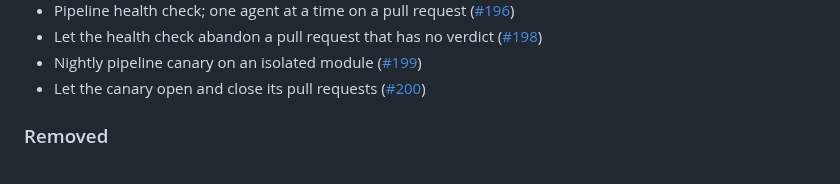
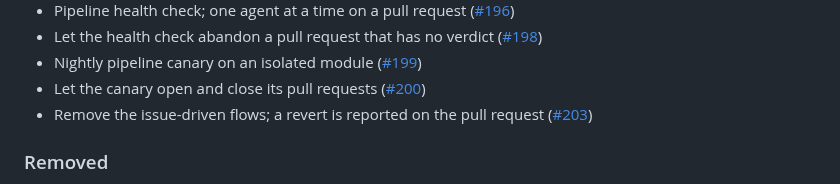
Before and after one commit to lorenzogirardi/flask-test-api, a Markdown page: CHANGELOG.md, the part around the change. Drawn GitHub-style.

Commit message:
docs(changelog): update for be012ac

```diff
--- a/CHANGELOG.md
+++ b/CHANGELOG.md
@@ -57,6 +57,7 @@ Entries are added automatically on every merge to the default branch.
 - Let the health check abandon a pull request that has no verdict ([#198](https://github.com/lorenzogirardi/flask-test-api/pull/198))
 - Nightly pipeline canary on an isolated module ([#199](https://github.com/lorenzogirardi/flask-test-api/pull/199))
 - Let the canary open and close its pull requests ([#200](https://github.com/lorenzogirardi/flask-test-api/pull/200))
+- Remove the issue-driven flows; a revert is reported on the pull request ([#203](https://github.com/lorenzogirardi/flask-test-api/pull/203))
 
 ### Removed
 - `ai-autofix-main` (a PR to repair a red `main`): `agent-main-guard.yml` already takes `main` back to the last green state and the change is redone by the agent pipeline, so two systems no longer react to the same failure.
```
